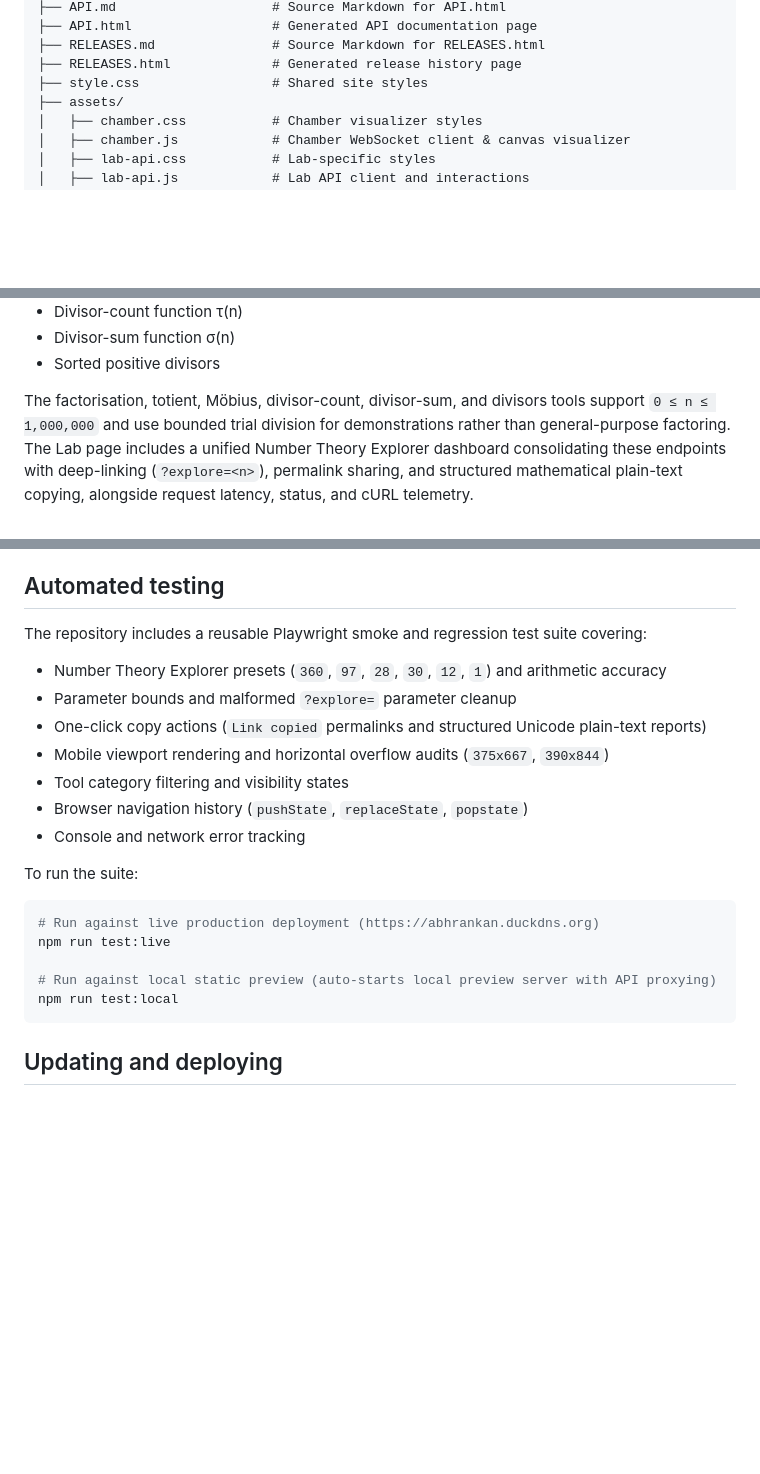
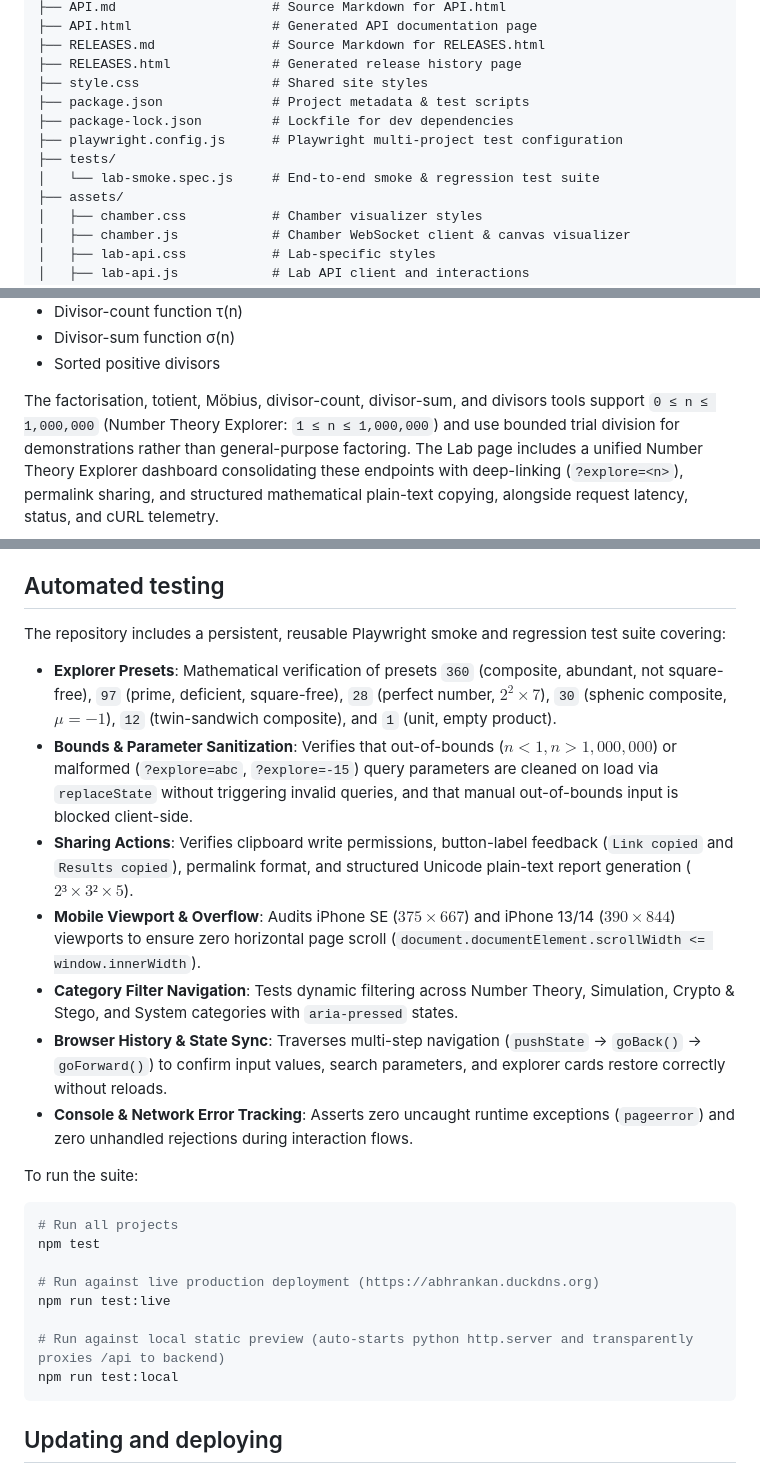
Before and after one commit to Abhrankan-Chakrabarti/website, a Markdown page: README.md, 3 parts joined by grey strips. Drawn GitHub-style; blank space fills up the shorter version.

Commit message:
docs: update README with project structure and Playwright testing guide

````diff
--- a/README.md
+++ b/README.md
@@ -33,6 +33,11 @@ website/
 ├── RELEASES.md               # Source Markdown for RELEASES.html
 ├── RELEASES.html             # Generated release history page
 ├── style.css                 # Shared site styles
+├── package.json              # Project metadata & test scripts
+├── package-lock.json         # Lockfile for dev dependencies
+├── playwright.config.js      # Playwright multi-project test configuration
+├── tests/
+│   └── lab-smoke.spec.js     # End-to-end smoke & regression test suite
 ├── assets/
 │   ├── chamber.css           # Chamber visualizer styles
 │   ├── chamber.js            # Chamber WebSocket client & canvas visualizer
@@ -76,7 +81,7 @@ its public routes for:
 - Sorted positive divisors
 
 The factorisation, totient, Möbius, divisor-count, divisor-sum, and divisors
-tools support `0 ≤ n ≤ 1,000,000`
+tools support `0 ≤ n ≤ 1,000,000` (Number Theory Explorer: `1 ≤ n ≤ 1,000,000`)
 and use bounded trial division for demonstrations rather than general-purpose
 factoring. The Lab page includes a unified Number Theory Explorer dashboard
 consolidating these endpoints with deep-linking (`?explore=<n>`), permalink sharing,
@@ -168,22 +173,26 @@ and `/crypto-api/` paths expected from the Nginx deployment.
 
 ## Automated testing
 
-The repository includes a reusable Playwright smoke and regression test suite covering:
-- Number Theory Explorer presets (`360`, `97`, `28`, `30`, `12`, `1`) and arithmetic accuracy
-- Parameter bounds and malformed `?explore=` parameter cleanup
-- One-click copy actions (`Link copied` permalinks and structured Unicode plain-text reports)
-- Mobile viewport rendering and horizontal overflow audits (`375x667`, `390x844`)
-- Tool category filtering and visibility states
-- Browser navigation history (`pushState`, `replaceState`, `popstate`)
-- Console and network error tracking
+The repository includes a persistent, reusable Playwright smoke and regression test suite covering:
+
+- **Explorer Presets**: Mathematical verification of presets `360` (composite, abundant, not square-free), `97` (prime, deficient, square-free), `28` (perfect number, $2^2 \times 7$), `30` (sphenic composite, $\mu = -1$), `12` (twin-sandwich composite), and `1` (unit, empty product).
+- **Bounds & Parameter Sanitization**: Verifies that out-of-bounds ($n < 1, n > 1{,}000{,}000$) or malformed (`?explore=abc`, `?explore=-15`) query parameters are cleaned on load via `replaceState` without triggering invalid queries, and that manual out-of-bounds input is blocked client-side.
+- **Sharing Actions**: Verifies clipboard write permissions, button-label feedback (`Link copied` and `Results copied`), permalink format, and structured Unicode plain-text report generation ($2³ \times 3² \times 5$).
+- **Mobile Viewport & Overflow**: Audits iPhone SE ($375 \times 667$) and iPhone 13/14 ($390 \times 844$) viewports to ensure zero horizontal page scroll (`document.documentElement.scrollWidth <= window.innerWidth`).
+- **Category Filter Navigation**: Tests dynamic filtering across Number Theory, Simulation, Crypto & Stego, and System categories with `aria-pressed` states.
+- **Browser History & State Sync**: Traverses multi-step navigation (`pushState` → `goBack()` → `goForward()`) to confirm input values, search parameters, and explorer cards restore correctly without reloads.
+- **Console & Network Error Tracking**: Asserts zero uncaught runtime exceptions (`pageerror`) and zero unhandled rejections during interaction flows.
 
 To run the suite:
 
 ```bash
+# Run all projects
+npm test
+
 # Run against live production deployment (https://abhrankan.duckdns.org)
 npm run test:live
 
-# Run against local static preview (auto-starts local preview server with API proxying)
+# Run against local static preview (auto-starts python http.server and transparently proxies /api to backend)
 npm run test:local
 ```
 
````
